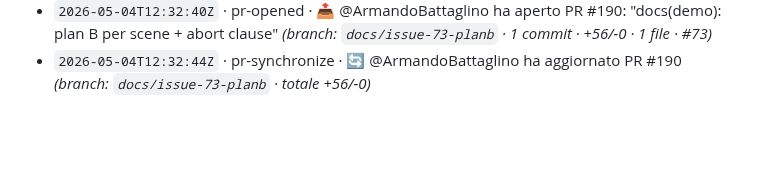
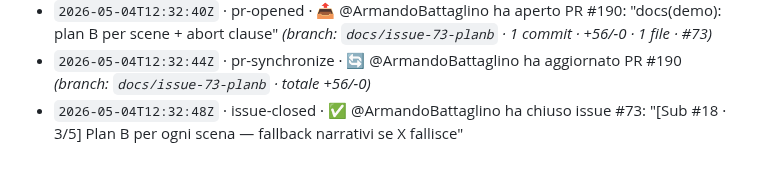
Before and after one commit to Building-addicts/GIGI, a Markdown page: docs/memory/ACTIVITY_LOG.md, the part around the change. Rendered like a GitHub page; blank space fills up the shorter version.

Commit message:
log(auto): - `2026-05-04T12:32:48Z` · issue-closed · ✅ @ArmandoBattaglino ha

```diff
--- a/docs/memory/ACTIVITY_LOG.md
+++ b/docs/memory/ACTIVITY_LOG.md
@@ -178,3 +178,4 @@
 - `2026-05-04T12:32:25Z` · pr-merged · 🎉 @ArmandoBattaglino ha mergiato PR #189 "docs(demo): pre-demo setup state + 10-pt checklist" di @ArmandoBattaglino _(branch: `docs/issue-72-setup` · +72/-0 · #72)_
 - `2026-05-04T12:32:40Z` · pr-opened · 📤 @ArmandoBattaglino ha aperto PR #190: "docs(demo): plan B per scene + abort clause" _(branch: `docs/issue-73-planb` · 1 commit · +56/-0 · 1 file · #73)_
 - `2026-05-04T12:32:44Z` · pr-synchronize · 🔄 @ArmandoBattaglino ha aggiornato PR #190 _(branch: `docs/issue-73-planb` · totale +56/-0)_
+- `2026-05-04T12:32:48Z` · issue-closed · ✅ @ArmandoBattaglino ha chiuso issue #73: "[Sub #18 · 3/5] Plan B per ogni scena — fallback narrativi se X fallisce"
```
